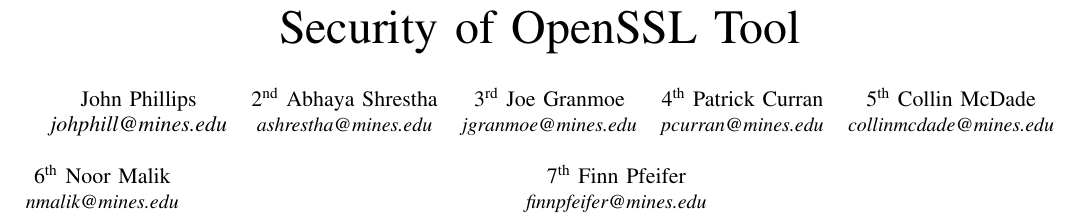
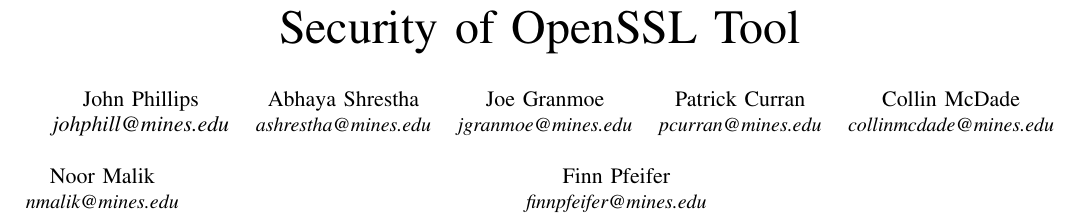
Before and after one commit to john-w-phillips/crypto-project, a LaTeX paper (latex/project-report.tex): part of page 1 of 9, cut so that both start at the same text. Compiled offline with pdfLaTeX; a missing font is replaced by an installed copy or a similar font; a LaTeX package or settings file that is missing is left out.

Commit message:
Changing names

```diff
--- a/latex/project-report.tex
+++ b/latex/project-report.tex
@@ -20,22 +20,22 @@
 \author{\IEEEauthorblockN{John Phillips}
 \textit{johphill@mines.edu}\\
 \and
-\IEEEauthorblockN{2\textsuperscript{nd} Abhaya Shrestha}
+\IEEEauthorblockN{Abhaya Shrestha}
 \IEEEauthorblockA{\textit{ashrestha@mines.edu}}
 \and
-\IEEEauthorblockN{3\textsuperscript{rd} Joe Granmoe}
+\IEEEauthorblockN{Joe Granmoe}
 \IEEEauthorblockA{\textit{jgranmoe@mines.edu}}
 \and
-\IEEEauthorblockN{4\textsuperscript{th} Patrick Curran}
+\IEEEauthorblockN{Patrick Curran}
 \IEEEauthorblockA{\textit{pcurran@mines.edu}}
 \and
-\IEEEauthorblockN{5\textsuperscript{th} Collin McDade}
+\IEEEauthorblockN{Collin McDade}
 \IEEEauthorblockA{\textit{collinmcdade@mines.edu}}
 \and
-\IEEEauthorblockN{6\textsuperscript{th} Noor Malik}
+\IEEEauthorblockN{Noor Malik}
 \IEEEauthorblockA{\textit{nmalik@mines.edu}}
 \and
-\IEEEauthorblockN{7\textsuperscript{th} Finn Pfeifer}
+\IEEEauthorblockN{Finn Pfeifer}
 \IEEEauthorblockA{\textit{finnpfeifer@mines.edu}}
 }
 
```
Also changed, not shown: latex/project-report.pdf.
